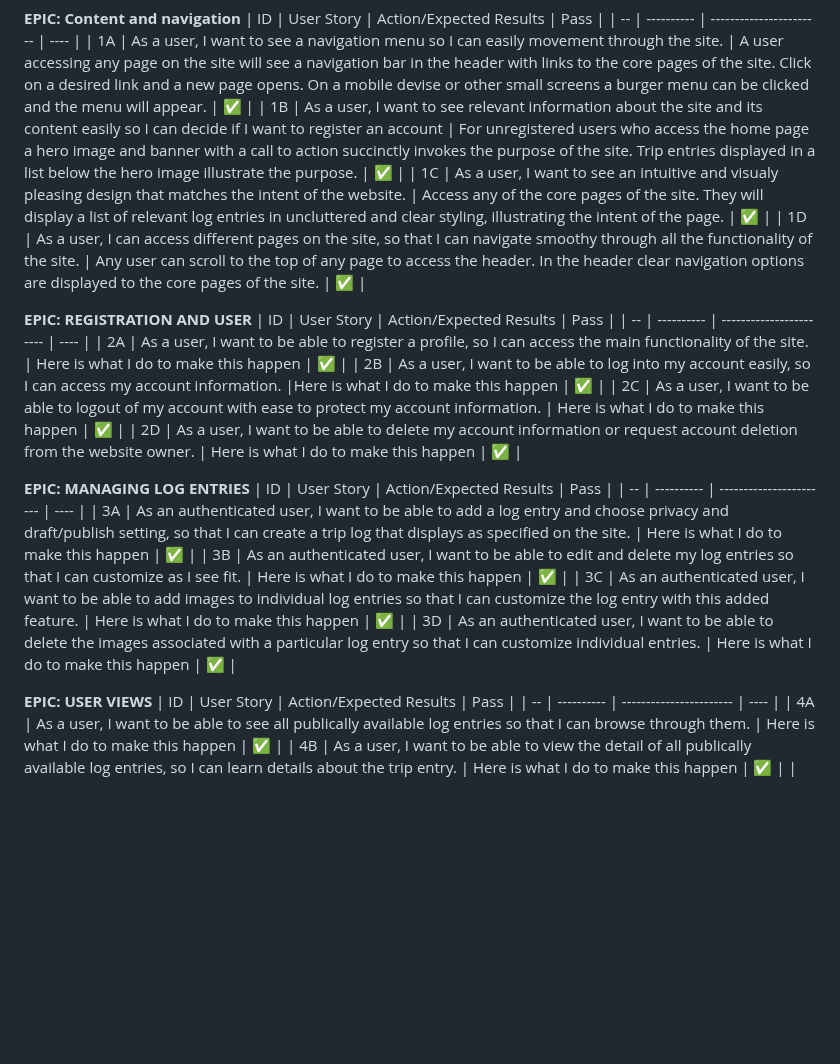
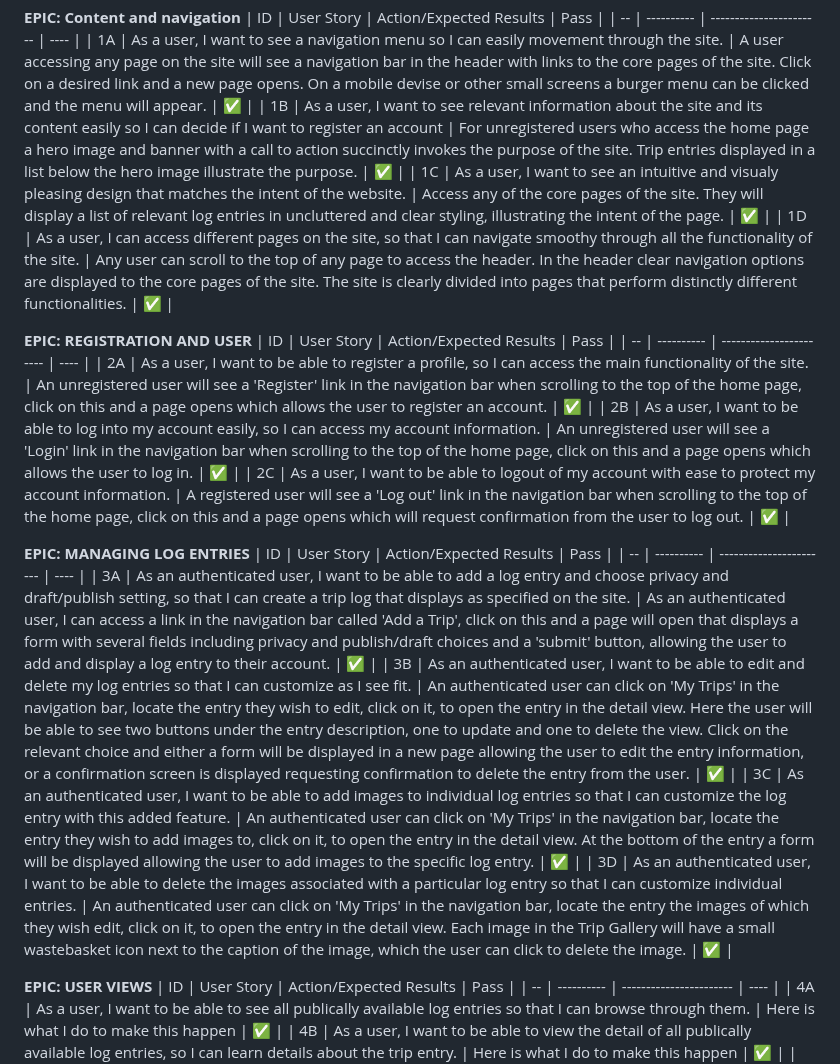
Before and after one commit to URiem/worldtravellog, a Markdown page: TESTING.md, the part around the change. Rendered like a GitHub page; blank space fills up the shorter version.

Commit message:
More Testing userstories/manual testing

```diff
--- a/TESTING.md
+++ b/TESTING.md
@@ -183,23 +183,22 @@ BDD, or Behaviour Driven Development, is the process used to test user stories i
 | 1A | As a user, I want to see a navigation menu so I can easily movement through the site. | A user accessing any page on the site will see a navigation bar in the header with links to the core pages of the site. Click on a desired link and a new page opens. On a mobile devise or other small screens a burger menu can be clicked and the menu will appear. | :white_check_mark: |
 | 1B | As a user, I want to see relevant information about the site and its content easily so I can decide if I want to register an account | For unregistered users who access the home page a hero image and banner with a call to action succinctly invokes the purpose of the site. Trip entries displayed in a list below the hero image illustrate the purpose. | :white_check_mark: |
 | 1C | As a user, I want to see an intuitive and visualy pleasing design that matches the intent of the website. | Access any of the core pages of the site. They will display a list of relevant log entries in uncluttered and clear styling, illustrating the intent of the page. | :white_check_mark: |
-| 1D | As a user, I can access different pages on the site, so that I can navigate smoothy through all the functionality of the site. | Any user can scroll to the top of any page to access the header. In the header clear navigation options are displayed to the core pages of the site. | :white_check_mark: |
+| 1D | As a user, I can access different pages on the site, so that I can navigate smoothy through all the functionality of the site. | Any user can scroll to the top of any page to access the header. In the header clear navigation options are displayed to the core pages of the site. The site is clearly divided into pages that perform distinctly different functionalities. | :white_check_mark: |
 
 **EPIC: REGISTRATION AND USER**
 | ID | User Story | Action/Expected Results | Pass |
 | -- | ---------- | ----------------------- | ---- |
-| 2A | As a user, I want to be able to register a profile, so I can access the main functionality of the site. | Here is what I do to make this happen | :white_check_mark: |
-| 2B | As a user, I want to be able to log into my account easily, so I can access my account information. |Here is what I do to make this happen | :white_check_mark: |
-| 2C | As a user, I want to be able to logout of my account with ease to protect my account information. | Here is what I do to make this happen | :white_check_mark: |
-| 2D | As a user, I want to be able to delete my account information or request account deletion from the website owner. | Here is what I do to make this happen | :white_check_mark: |
+| 2A | As a user, I want to be able to register a profile, so I can access the main functionality of the site. | An unregistered user will see a 'Register' link in the navigation bar when scrolling to the top of the home page, click on this and a page opens which allows the user to register an account. | :white_check_mark: |
+| 2B | As a user, I want to be able to log into my account easily, so I can access my account information. | An unregistered user will see a 'Login' link in the navigation bar when scrolling to the top of the home page, click on this and a page opens which allows the user to log in. | :white_check_mark: |
+| 2C | As a user, I want to be able to logout of my account with ease to protect my account information. | A registered user will see a 'Log out' link in the navigation bar when scrolling to the top of the home page, click on this and a page opens which will request confirmation from the user to log out. | :white_check_mark: |
 
 **EPIC: MANAGING LOG ENTRIES**
 | ID | User Story | Action/Expected Results | Pass |
 | -- | ---------- | ----------------------- | ---- |
-| 3A | As an authenticated user, I want to be able to add a log entry and choose privacy and draft/publish setting, so that I can create a trip log that displays as specified on the site. | Here is what I do to make this happen | :white_check_mark: |
-| 3B | As an authenticated user, I want to be able to edit and delete my log entries so that I can customize as I see fit. | Here is what I do to make this happen | :white_check_mark: |
-| 3C | As an authenticated user, I want to be able to add images to individual log entries so that I can customize the log entry with this added feature. | Here is what I do to make this happen | :white_check_mark: |
-| 3D | As an authenticated user, I want to be able to delete the images associated with a particular log entry so that I can customize individual entries. | Here is what I do to make this happen | :white_check_mark: |
+| 3A | As an authenticated user, I want to be able to add a log entry and choose privacy and draft/publish setting, so that I can create a trip log that displays as specified on the site. | As an authenticated user, I can access a link in the navigation bar called 'Add a Trip', click on this and a page will open that displays a form with several fields including privacy and publish/draft choices and a 'submit' button, allowing the user to add and display a log entry to their account. | :white_check_mark: |
+| 3B | As an authenticated user, I want to be able to edit and delete my log entries so that I can customize as I see fit. | An authenticated user can click on 'My Trips' in the navigation bar, locate the entry they wish to edit, click on it, to open the entry in the detail view. Here the user will be able to see two buttons under the entry description, one to update and one to delete the view. Click on the relevant choice and either a form will be displayed in a new page allowing the user to edit the entry information, or a confirmation screen is displayed requesting confirmation to delete the entry from the user. | :white_check_mark: |
+| 3C | As an authenticated user, I want to be able to add images to individual log entries so that I can customize the log entry with this added feature. | An authenticated user can click on 'My Trips' in the navigation bar, locate the entry they wish to add images to, click on it, to open the entry in the detail view. At the bottom of the entry a form will be displayed allowing the user to add images to the specific log entry. | :white_check_mark: |
+| 3D | As an authenticated user, I want to be able to delete the images associated with a particular log entry so that I can customize individual entries. | An authenticated user can click on 'My Trips' in the navigation bar, locate the entry the images of which they wish edit, click on it, to open the entry in the detail view. Each image in the Trip Gallery will have a small wastebasket icon next to the caption of the image, which the user can click to delete the image. | :white_check_mark: |
 
 **EPIC: USER VIEWS**
 | ID | User Story | Action/Expected Results | Pass |
```
